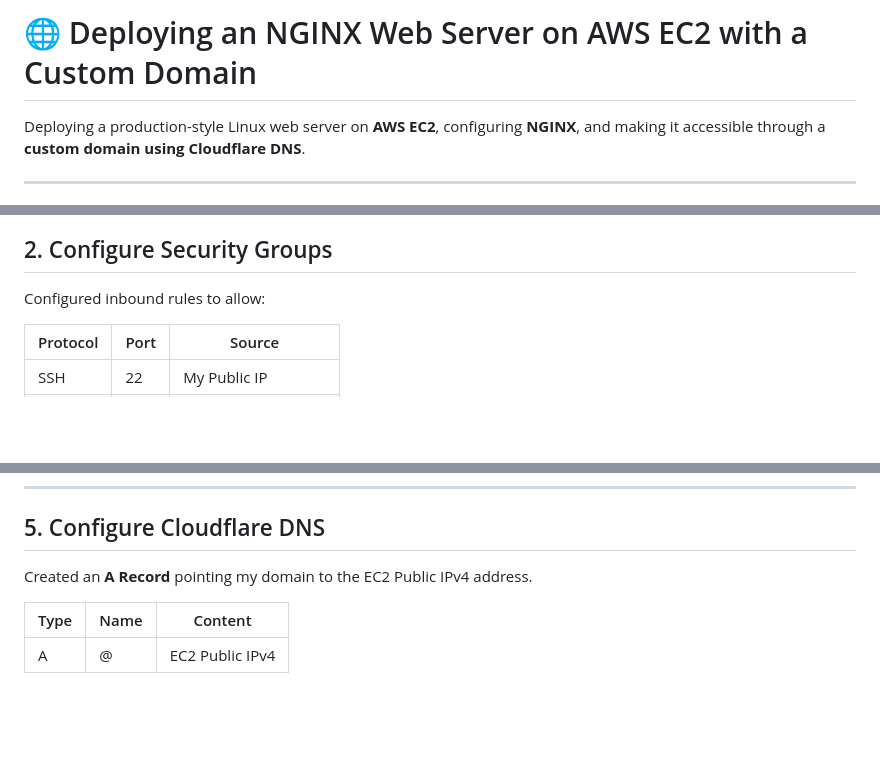
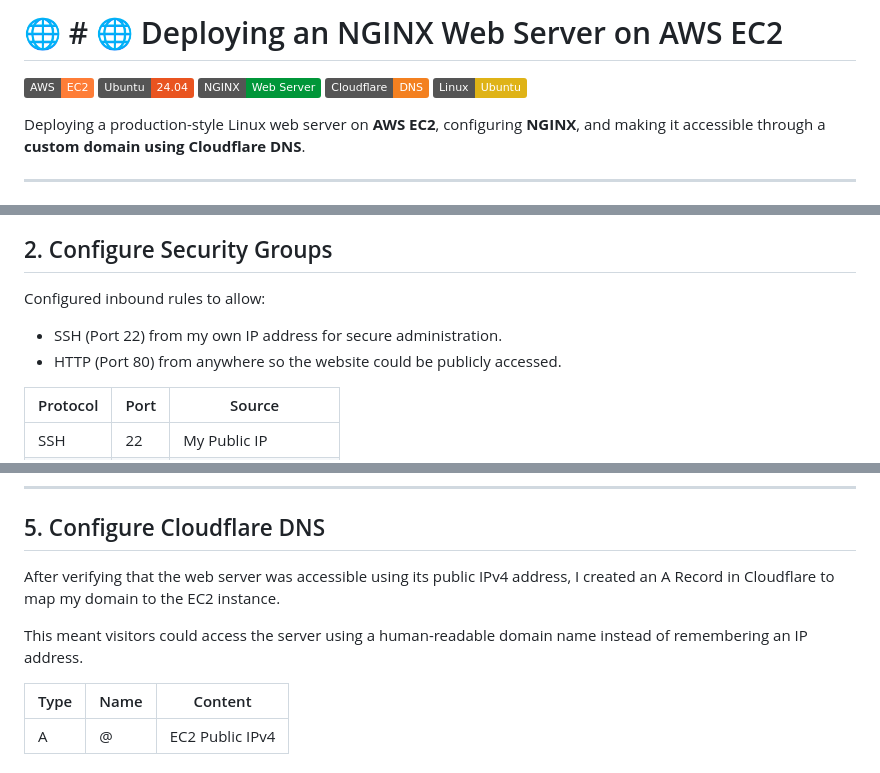
Before and after one commit to maaaz-khan/DevOps-learning-Linux-module, a Markdown page: Networking/aws-ec2-nginx-web-server/README.md, 3 parts joined by grey strips. Drawn GitHub-style; badges without logos; blank space fills up the shorter version.

```diff
--- a/Networking/aws-ec2-nginx-web-server/README.md
+++ b/Networking/aws-ec2-nginx-web-server/README.md
@@ -1,4 +1,10 @@
-# 🌐 Deploying an NGINX Web Server on AWS EC2 with a Custom Domain
+# 🌐 # 🌐 Deploying an NGINX Web Server on AWS EC2
+
+![AWS](https://img.shields.io/badge/AWS-EC2-orange)
+![Ubuntu](https://img.shields.io/badge/Ubuntu-24.04-E95420)
+![NGINX](https://img.shields.io/badge/NGINX-Web_Server-009639)
+![Cloudflare](https://img.shields.io/badge/Cloudflare-DNS-F38020)
+![Linux](https://img.shields.io/badge/Linux-Ubuntu-yellow)
 
 Deploying a production-style Linux web server on **AWS EC2**, configuring **NGINX**, and making it accessible through a **custom domain using Cloudflare DNS**.
 
@@ -117,6 +136,9 @@ aws-ec2-nginx-web-server/
 
 Configured inbound rules to allow:
 
+- SSH (Port 22) from my own IP address for secure administration.
+- HTTP (Port 80) from anywhere so the website could be publicly accessed.
+
 | Protocol | Port | Source |
 |----------|------|--------|
 | SSH | 22 | My Public IP |
@@ -186,7 +210,9 @@ sudo systemctl status nginx
 
 ## 5. Configure Cloudflare DNS
 
-Created an **A Record** pointing my domain to the EC2 Public IPv4 address.
+After verifying that the web server was accessible using its public IPv4 address, I created an A Record in Cloudflare to map my domain to the EC2 instance.
+
+This meant visitors could access the server using a human-readable domain name instead of remembering an IP address.
 
 | Type | Name | Content |
 |------|------|---------|
```
Also changed, not shown: other parts of Networking/aws-ec2-nginx-web-server/README.md (+40 -12 lines).
